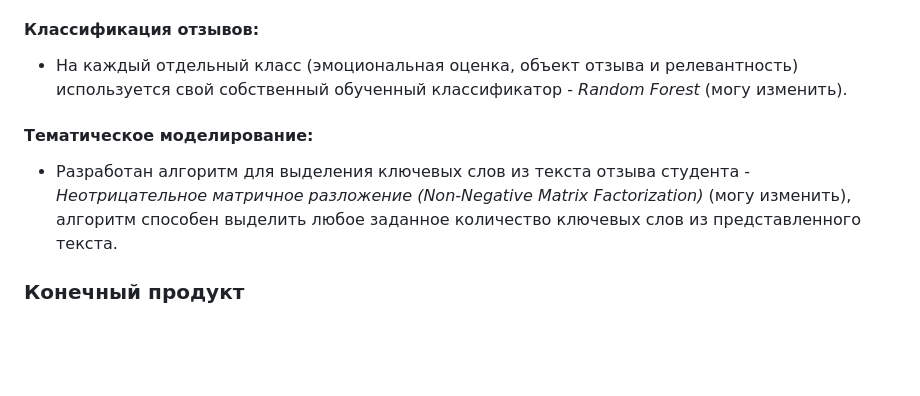
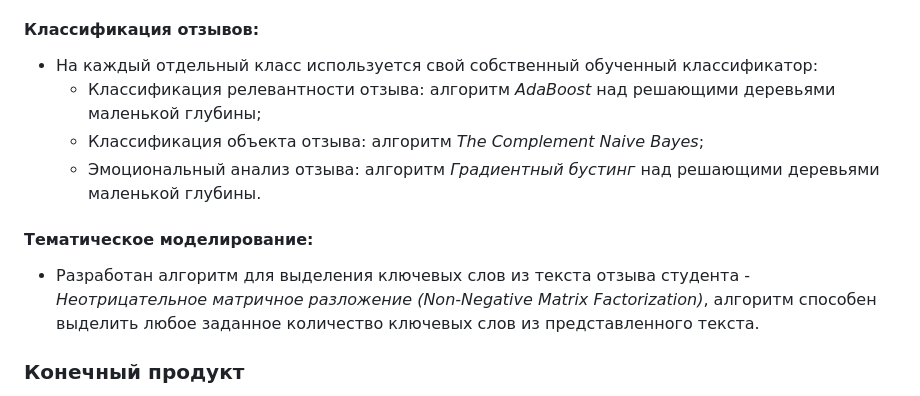
Before and after one commit to zibestr/Feedback-Analytics, a Markdown page: README.md, the part around the change. GitHub-like rendering; blank space fills up the shorter version.

```diff
--- a/README.md
+++ b/README.md
@@ -48,10 +48,13 @@
 4. Алгоритм разбивает полученный текст на токены (отдельные слова) и использует алгоритм BoW (Bag of Words) для представления токенов в числовом виде.
 
 #### Классификация отзывов:
-- На каждый отдельный класс (эмоциональная оценка, объект отзыва и релевантность) используется свой собственный обученный классификатор - *Random Forest* (могу изменить).
+- На каждый отдельный класс используется свой собственный обученный классификатор:
+    - Классификация релевантности отзыва: алгоритм *AdaBoost* над решающими деревьями маленькой глубины;
+    - Классификация объекта отзыва: алгоритм *The Complement Naive Bayes*;
+    - Эмоциональный анализ отзыва: алгоритм *Градиентный бустинг* над решающими деревьями маленькой глубины.
 
 #### Тематическое моделирование:
-- Разработан алгоритм для выделения ключевых слов из текста отзыва студента - *Неотрицательное матричное разложение (Non-Negative Matrix Factorization)* (могу изменить), алгоритм способен выделить любое заданное количество ключевых слов из представленного текста.
+- Разработан алгоритм для выделения ключевых слов из текста отзыва студента - *Неотрицательное матричное разложение (Non-Negative Matrix Factorization)*, алгоритм способен выделить любое заданное количество ключевых слов из представленного текста.
 
 ### Конечный продукт
 Реализованный продукт - чат-бот в мессенджере Telegram и веб-сайт с админ панельную, где предоставлены инструменты автоматического формирования аналитики по отзывам учеников о вебинарах.
```
